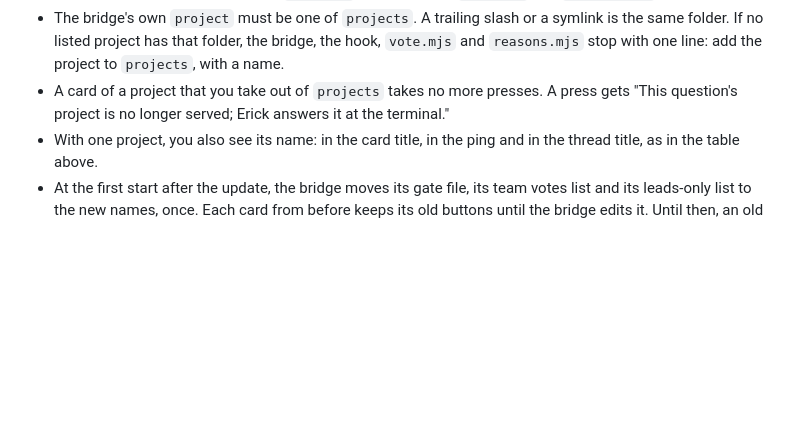
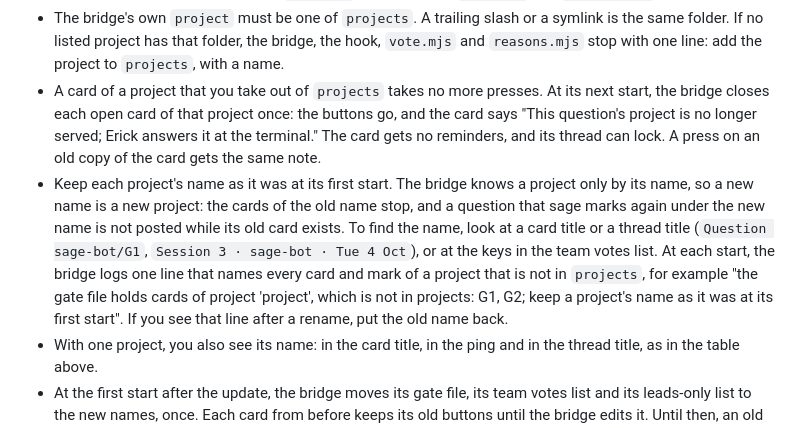
Before and after one commit to erickb336/sage-bot, a Markdown page: README.md, the part around the change. Drawn GitHub-style; blank space fills up the shorter version.

Commit message:
T132 repair round 2: README and reference: a project's name stays as at its first start; closed cards of an unlisted project
Co-Authored-By: Claude Opus 5.5 <noreply@anthropic.com>

```diff
--- a/README.md
+++ b/README.md
@@ -100,7 +100,8 @@ One bridge posts the cards of every project in the config's `projects` (T132). E
 - Erick's answer at the terminal is final in every project (G10).
 - A project that is not in the config's `projects` gets no cards. `vote.mjs` and `reasons.mjs` refuse it.
 - The bridge's own `project` must be one of `projects`. A trailing slash or a symlink is the same folder. If no listed project has that folder, the bridge, the hook, `vote.mjs` and `reasons.mjs` stop with one line: add the project to `projects`, with a name.
-- A card of a project that you take out of `projects` takes no more presses. A press gets "This question's project is no longer served; Erick answers it at the terminal."
+- A card of a project that you take out of `projects` takes no more presses. At its next start, the bridge closes each open card of that project once: the buttons go, and the card says "This question's project is no longer served; Erick answers it at the terminal." The card gets no reminders, and its thread can lock. A press on an old copy of the card gets the same note.
+- Keep each project's name as it was at its first start. The bridge knows a project only by its name, so a new name is a new project: the cards of the old name stop, and a question that sage marks again under the new name is not posted while its old card exists. To find the name, look at a card title or a thread title (`Question sage-bot/G1`, `Session 3 · sage-bot · Tue 4 Oct`), or at the keys in the team votes list. At each start, the bridge logs one line that names every card and mark of a project that is not in `projects`, for example "the gate file holds cards of project 'project', which is not in projects: G1, G2; keep a project's name as it was at its first start". If you see that line after a rename, put the old name back.
 - With one project, you also see its name: in the card title, in the ping and in the thread title, as in the table above.
 - At the first start after the update, the bridge moves its gate file, its team votes list and its leads-only list to the new names, once. Each card from before keeps its old buttons until the bridge edits it. Until then, an old button still counts on that card.
 
```
Also changed, not shown: docs/reference.md (+2 -0 lines).
